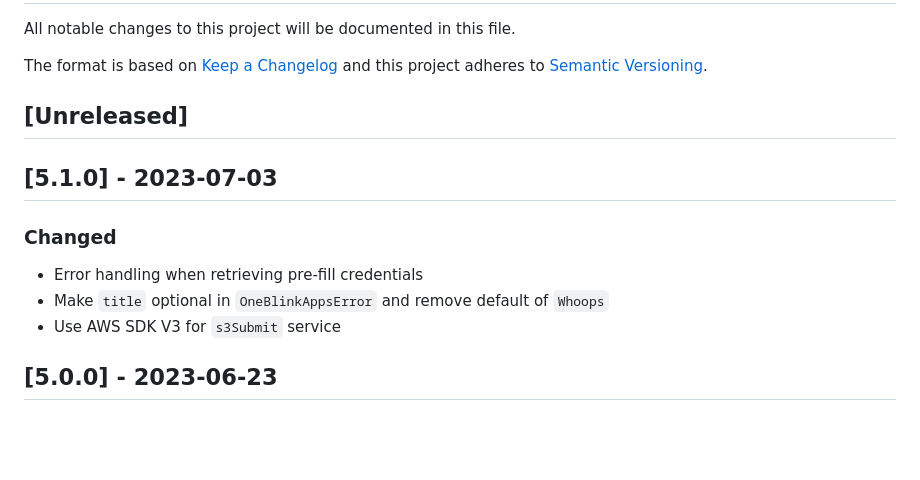
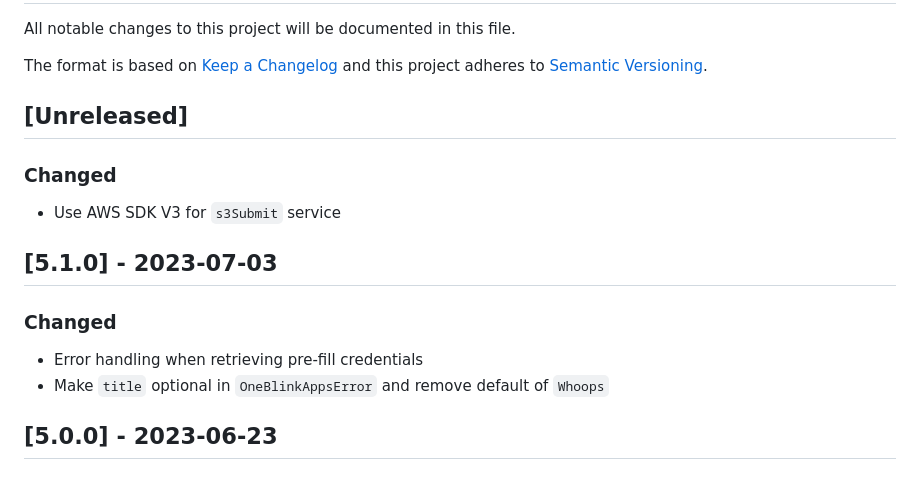
Before and after one commit to oneblink/apps, a Markdown page: CHANGELOG.md, the part around the change. GitHub-like rendering; blank space fills up the shorter version.

Commit message:
ON-32912 # Merge changelog

```diff
--- a/CHANGELOG.md
+++ b/CHANGELOG.md
@@ -7,13 +7,16 @@ and this project adheres to [Semantic Versioning](http://semver.org/spec/v2.0.0.
 
 ## [Unreleased]
 
+### Changed
+
+- Use AWS SDK V3 for `s3Submit` service
+
 ## [5.1.0] - 2023-07-03
 
 ### Changed
 
 - Error handling when retrieving pre-fill credentials
 - Make `title` optional in `OneBlinkAppsError` and remove default of `Whoops`
-- Use AWS SDK V3 for `s3Submit` service
 
 ## [5.0.0] - 2023-06-23
 
```
